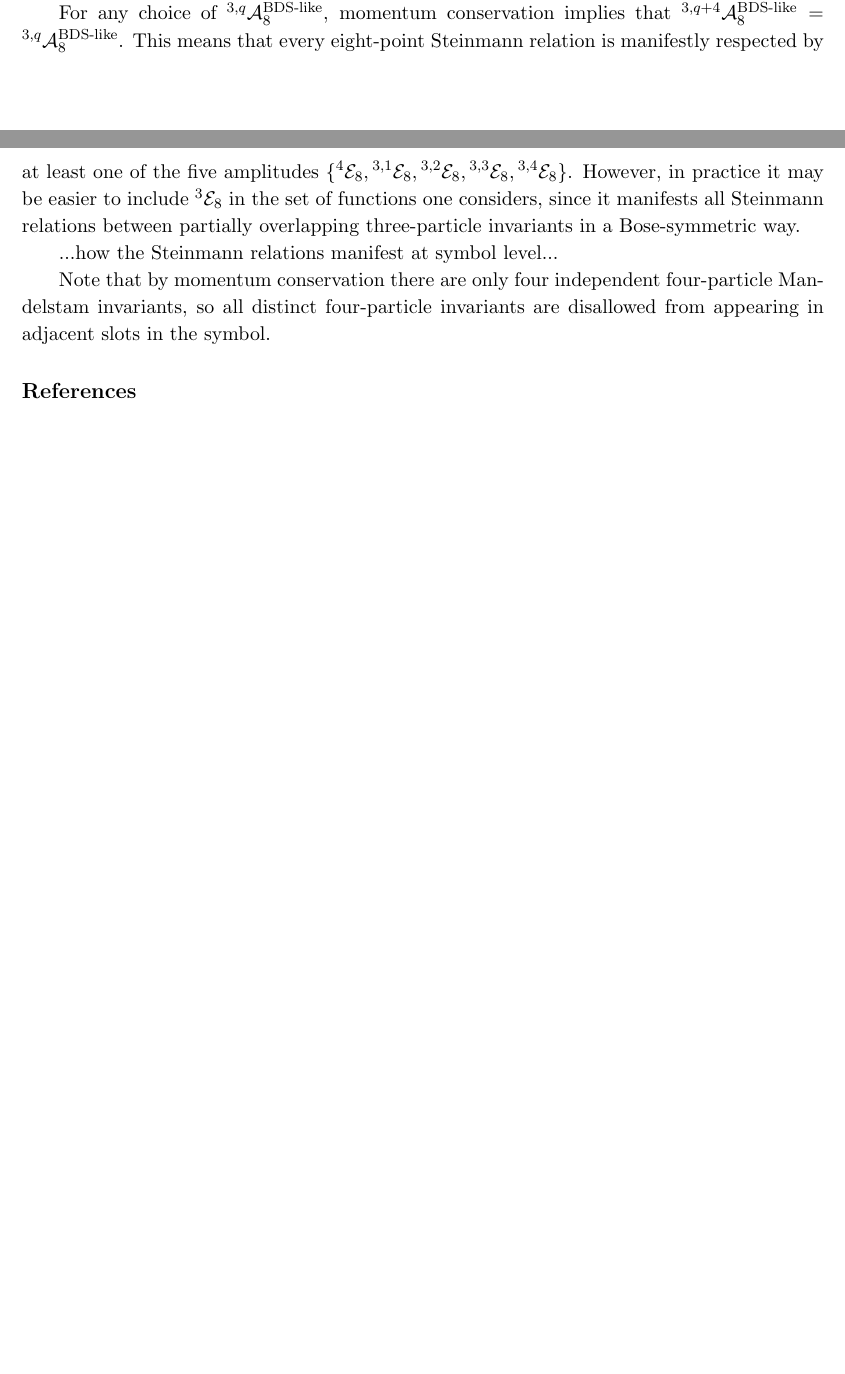
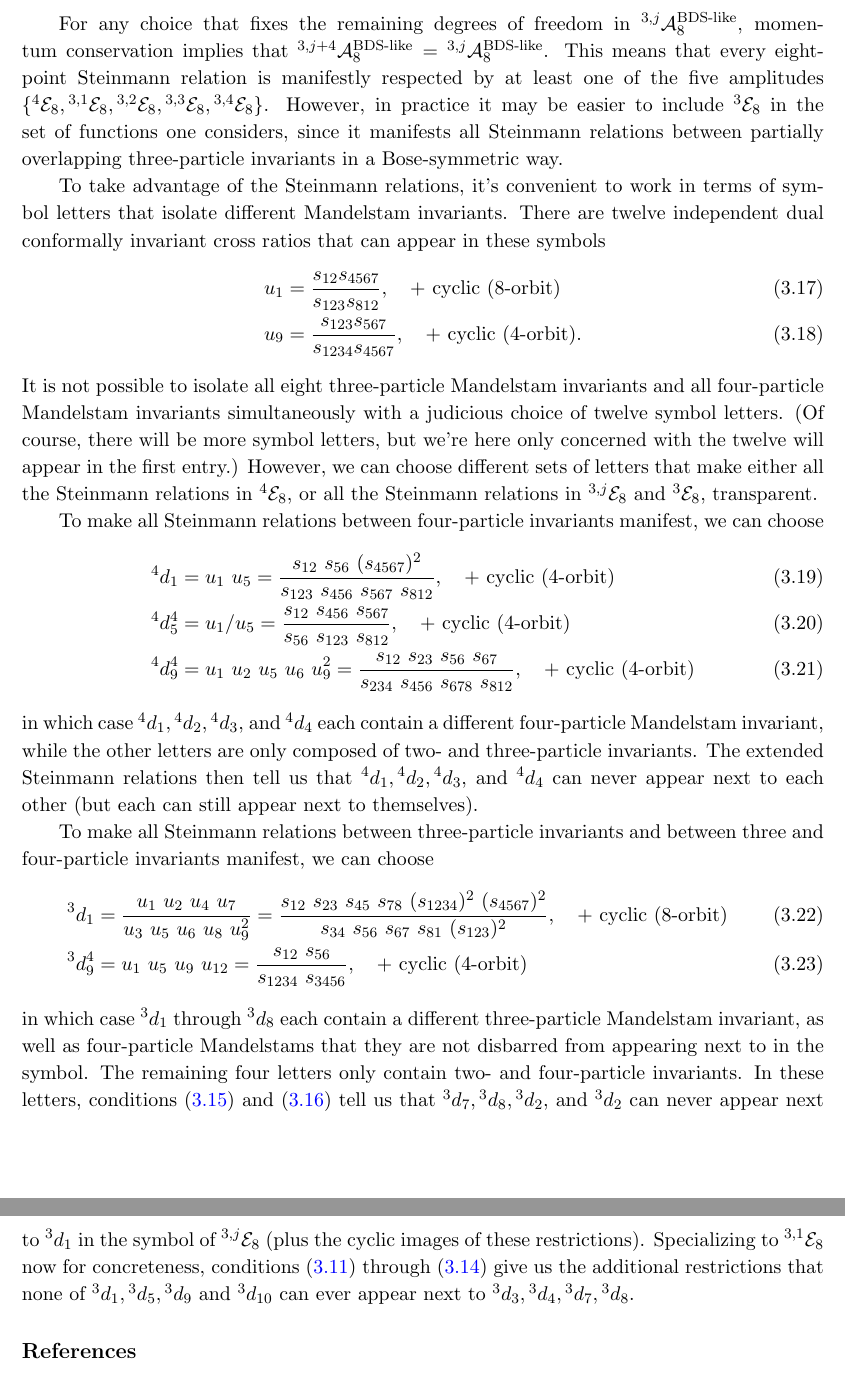
Before and after one commit to johngolden/cluster-polylogs, a LaTeX document (notes/Steinmann Relations and the Two-Loop MHV Amplitude in Eight-Particle Kinematics/Steinmann Relations and the Two-Loop MHV Amplitude in Eight-Particle Kinematics.tex): two parts of pages 3 and 4 of 4 before the commit and two parts of pages 4 and 5 of 5 after it, joined at a grey line, cut so that both start at the same text, the shorter picture padded with empty space. The pictures show the PDF file notes/Steinmann Relations and the Two-Loop MHV Amplitude in Eight-Particle Kinematics/Steinmann Relations and the Two-Loop MHV Amplitude in Eight-Particle Kinematics.pdf that the author committed with the source.

Commit message:
updated BDS-like notes

```diff
--- a/notes/Steinmann Relations and the Two-Loop MHV Amplitude in Eight-Particle Kinematics/Steinmann Relations and the Two-Loop MHV Amplitude in Eight-Particle Kinematics.tex
+++ b/notes/Steinmann Relations and the Two-Loop MHV Amplitude in Eight-Particle Kinematics/Steinmann Relations and the Two-Loop MHV Amplitude in Eight-Particle Kinematics.tex
@@ -129,8 +129,10 @@ However, conditions~\eqref{stein33_1} through~\eqref{stein44_3} don't exhaust th
 \end{equation}
 and in so doing define a BDS-like normalized amplitude that satisfies the Steinmann relations
 \begin{align}
-\text{Disc}_{s_{i+1,i+2,i+3}}\left[\text{Disc}_{s_{i,i+1,i+2,i+3}} ({}^{3,i} {\cal E}_8) \right] &= 0, \label{stein34_1} \\
-\text{Disc}_{s_{i+2,i+3,i+4}}\left[\text{Disc}_{s_{i,i+1,i+2,i+3}} ({}^{3,i} {\cal E}_8) \right] &= 0, \label{stein34_2} \\
-\text{Disc}_{s_{i+1,i+2,i+3}}\left[\text{Disc}_{s_{i,i+1,i+2}} ({}^{3,q} {\cal E}_8) \right] &= 0, \label{stein34_3} \\
-\text{Disc}_{s_{i+2,i+3,i+4}}\left[\text{Disc}_{s_{i,i+1,i+2}} ({}^{3,q} {\cal E}_8) \right] &= 0, \label{stein34_4}
+\text{Disc}_{s_{j+2,j+3,j+4}}\left[\text{Disc}_{s_{j,j+1,j+2,j+3}} ({}^{3,j} {\cal E}_8) \right] &= 0, \label{stein34_1} \\
+\text{Disc}_{s_{j+3,j+4,j+5}}\left[\text{Disc}_{s_{j,j+1,j+2,j+3}} ({}^{3,j} {\cal E}_8) \right] &= 0, \label{stein34_2} \\
+\text{Disc}_{s_{j-1,j,j+1}}\left[\text{Disc}_{s_{j,j+1,j+2,j+3}} ({}^{3,j} {\cal E}_8) \right] &= 0, \label{stein34_3} \\
+\text{Disc}_{s_{j-2,j-1,j}}\left[\text{Disc}_{s_{j,j+1,j+2,j+3}} ({}^{3,j} {\cal E}_8) \right] &= 0, \label{stein34_4} \\
+\text{Disc}_{s_{i+1,i+2,i+3}}\left[\text{Disc}_{s_{i,i+1,i+2}} ({}^{3,j} {\cal E}_8) \right] &= 0, \label{stein34_5} \\
+\text{Disc}_{s_{i+2,i+3,i+4}}\left[\text{Disc}_{s_{i,i+1,i+2}} ({}^{3,j} {\cal E}_8) \right] &= 0, \label{stein34_6}
 \end{align}
@@ -138,10 +140,27 @@ where we note that~\eqref{stein34_3} and~\eqref{stein34_3} were also satisfied b
 
-For any choice of ${}^{3,q} {\cal A}^{\text{BDS-like}}_{8}$, momentum conservation implies that ${}^{3,q+4} {\cal A}^{\text{BDS-like}}_{8} = {}^{3,q} {\cal A}^{\text{BDS-like}}_{8}$. This means that every eight-point Steinmann relation is manifestly respected by at least one of the five amplitudes $\{{}^4 {\cal E}_8, {}^{3,1} {\cal E}_8 , {}^{3,2} {\cal E}_8 , {}^{3,3} {\cal E}_8 , {}^{3,4} {\cal E}_8 \}$. However, in practice it may be easier to include ${}^{3} {\cal E}_8$ in the set of functions one considers, since it manifests all Steinmann relations between partially overlapping three-particle invariants in a Bose-symmetric way.
+For any choice that fixes the remaining degrees of freedom in ${}^{3,j} {\cal A}^{\text{BDS-like}}_{8}$, momentum conservation implies that ${}^{3,j+4} {\cal A}^{\text{BDS-like}}_{8} = {}^{3,j} {\cal A}^{\text{BDS-like}}_{8}$. This means that every eight-point Steinmann relation is manifestly respected by at least one of the five amplitudes $\{{}^4 {\cal E}_8, {}^{3,1} {\cal E}_8 , {}^{3,2} {\cal E}_8 , {}^{3,3} {\cal E}_8 , {}^{3,4} {\cal E}_8 \}$. However, in practice it may be easier to include ${}^{3} {\cal E}_8$ in the set of functions one considers, since it manifests all Steinmann relations between partially overlapping three-particle invariants in a Bose-symmetric way.
 
-...how the Steinmann relations manifest at symbol level...
+To take advantage of the Steinmann relations, it's convenient to work in terms of symbol letters that isolate different Mandelstam invariants. There are twelve independent dual conformally invariant cross ratios that can appear in these symbols
+\begin{align}
+u_1 &= \frac{s_{12} s_{4567}}{s_{123} s_{812}}, \quad \text{+ cyclic (8-orbit)} \\
+u_9 &= \frac{s_{123} s_{567}}{s_{1234} s_{4567}}, \quad \text{+ cyclic (4-orbit).}
+\end{align}
+It is not possible to isolate all eight three-particle Mandelstam invariants and all four-particle Mandelstam invariants simultaneously with a judicious choice of twelve symbol letters. (Of course, there will be more symbol letters, but we're here only concerned with the twelve will appear in the first entry.) However, we can choose different sets of letters that make either all the Steinmann relations in ${}^4 {\cal E}_8$, or all the Steinmann relations in ${}^{3,j} {\cal E}_8$ and ${}^3 {\cal E}_8$, transparent.
 
-Note that by momentum conservation there are only four independent four-particle Mandelstam invariants, so all distinct four-particle invariants are disallowed from appearing in adjacent slots in the symbol.
+To make all Steinmann relations between four-particle invariants manifest, we can choose
+\begin{align}
+{}^4 d_1 &= u_1 \ u_5 = \frac{s_{12} \ s_{56} \ (s_{4567})^2}{s_{123} \ s_{456} \ s_{567} \ s_{812}}, \quad \text{+ cyclic (4-orbit)} \\
+{}^4 d^4_5 &= u_1/u_5 = \frac{s_{12} \ s_{456} \ s_{567}}{s_{56} \ s_{123} \ s_{812}}, \quad \text{+ cyclic (4-orbit)} \\
+{}^4 d^4_9 &= u_1 \ u_2 \ u_5 \ u_6 \ u_9^2 = \frac{s_{12} \ s_{23} \ s_{56} \ s_{67}}{s_{234} \ s_{456} \ s_{678} \ s_{812}}, \quad \text{+ cyclic (4-orbit)}
+\end{align}
+in which case ${}^4 d_1, {}^4 d_2, {}^4 d_3$, and ${}^4 d_4$ each contain a different four-particle Mandelstam invariant, while the other letters are only composed of two- and three-particle invariants. The extended Steinmann relations then tell us that ${}^4 d_1, {}^4 d_2, {}^4 d_3$, and ${}^4 d_4$ can never appear next to each other (but each can still appear next to themselves).
 
+To make all Steinmann relations between three-particle invariants and between three and four-particle invariants manifest, we can choose
+\begin{align}
+{}^3 d_1 &= \frac{u_1 \ u_2 \ u_4 \ u_7}{u_3 \ u_5 \ u_6 \ u_8 \ u_9^2} = \frac{s_{12} \ s_{23} \ s_{45} \ s_{78} \ (s_{1234})^2 \ (s_{4567})^2}{s_{34} \ s_{56} \ s_{67} \ s_{81} \ (s_{123})^2}, \quad \text{+ cyclic (8-orbit)} \\
+{}^3 d^4_9 &= u_1 \ u_5 \ u_9 \ u_{12} = \frac{s_{12} \ s_{56}}{s_{1234} \ s_{3456}}, \quad \text{+ cyclic (4-orbit)}
+\end{align}
+in which case ${}^3 d_1$ through ${}^3 d_8$ each contain a different three-particle Mandelstam invariant, as well as four-particle Mandelstams that they are not disbarred from appearing next to in the symbol. The remaining four letters only contain two- and four-particle invariants. In these letters, conditions~\eqref{stein34_5} and~\eqref{stein34_6} tell us that ${}^3 d_7, {}^3 d_8, {}^3 d_2$, and ${}^3 d_2$ can never appear next to ${}^3 d_1$ in the symbol of ${}^{3,j} {\cal E}_8$ (plus the cyclic images of these restrictions). Specializing to ${}^{3,1} {\cal E}_8$ now for concreteness, conditions~\eqref{stein34_1} through~\eqref{stein34_4} give us the additional restrictions that none of ${}^3 d_1, {}^3 d_5, {}^3 d_9$ and ${}^3 d_{10}$ can ever appear next to ${}^3 d_3, {}^3 d_4, {}^3 d_7, {}^3 d_8$.
 
 
 \bibliographystyle{ieeetr}
```
Also changed, not shown: notes/Steinmann Relations and the Two-Loop MHV Amplitude in Eight-Particle Kinematics/Steinmann Relations and the Two-Loop MHV Amplitude in Eight-Particle Kinematics.bbl (added), notes/Steinmann Relations and the Two-Loop MHV Amplitude in Eight-Particle Kinematics/Steinmann Relations and the Two-Loop MHV Amplitude in Eight-Particle Kinematics.pdf, notes/Steinmann Relations and the Two-Loop MHV Amplitude in Eight-Particle Kinematics/Steinmann Relations and the Two-Loop MHV Amplitude in Eight-Particle Kinematics.tex (16 more changed lines).
